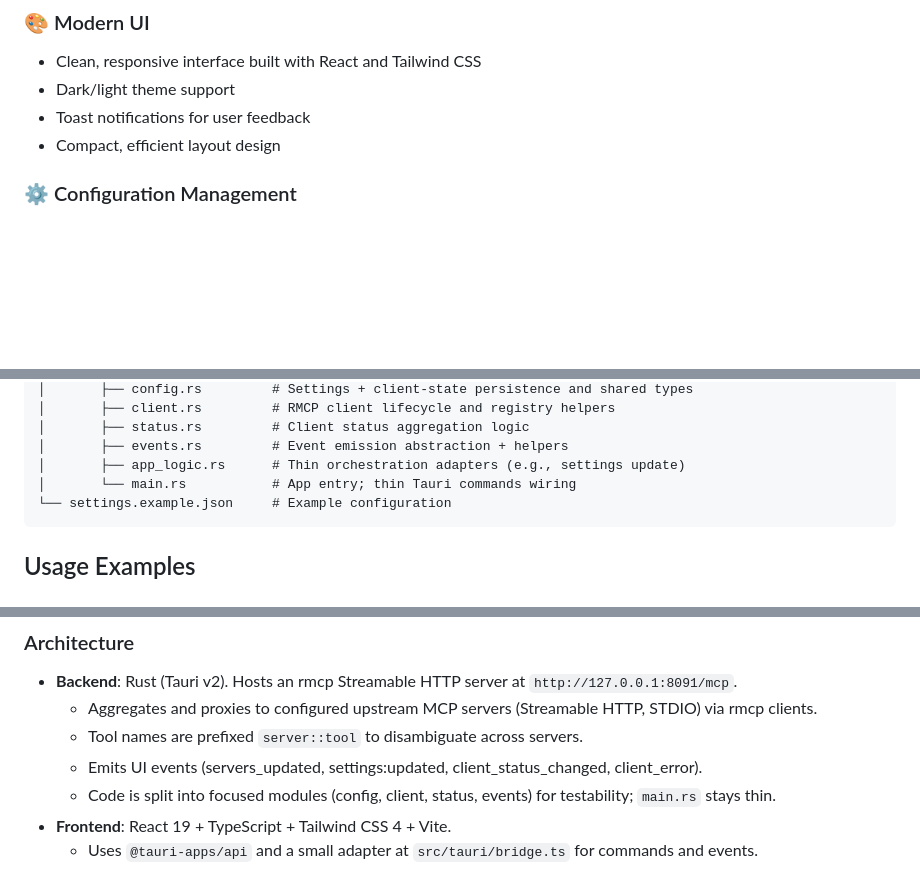
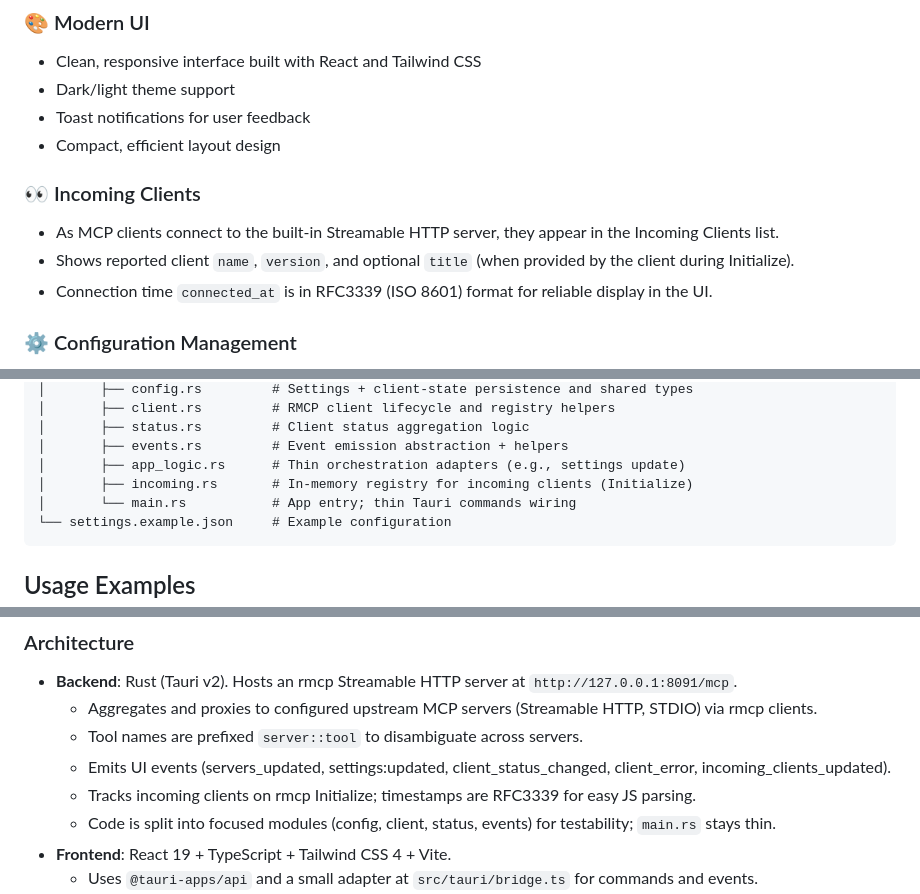
Before and after one commit to catkins/mcp-bouncer, a Markdown page: README.md, 3 parts joined by grey strips. Rendered like a GitHub page; blank space fills up the shorter version.

Commit message:
docs: document incoming clients module, RFC3339 timestamps, events; add to project structure and architecture

````diff
--- a/README.md
+++ b/README.md
@@ -33,6 +33,11 @@ MCP Bouncer acts as a centralized hub for managing Model Context Protocol server
 - Dark/light theme support
 - Toast notifications for user feedback
 - Compact, efficient layout design
+
+### 👀 Incoming Clients
+- As MCP clients connect to the built‑in Streamable HTTP server, they appear in the Incoming Clients list.
+- Shows reported client `name`, `version`, and optional `title` (when provided by the client during Initialize).
+- Connection time `connected_at` is in RFC3339 (ISO 8601) format for reliable display in the UI.
 
 ### ⚙️ Configuration Management
 - Automatic settings persistence in platform-specific locations
@@ -156,6 +161,7 @@ mcp-bouncer/
 │       ├── status.rs         # Client status aggregation logic
 │       ├── events.rs         # Event emission abstraction + helpers
 │       ├── app_logic.rs      # Thin orchestration adapters (e.g., settings update)
+│       ├── incoming.rs       # In‑memory registry for incoming clients (Initialize)
 │       └── main.rs           # App entry; thin Tauri commands wiring
 └── settings.example.json     # Example configuration
 ```
@@ -185,7 +191,8 @@ mcp-bouncer/
 - **Backend**: Rust (Tauri v2). Hosts an rmcp Streamable HTTP server at `http://127.0.0.1:8091/mcp`.
   - Aggregates and proxies to configured upstream MCP servers (Streamable HTTP, STDIO) via rmcp clients.
   - Tool names are prefixed `server::tool` to disambiguate across servers.
-  - Emits UI events (servers_updated, settings:updated, client_status_changed, client_error).
+  - Emits UI events (servers_updated, settings:updated, client_status_changed, client_error, incoming_clients_updated).
+  - Tracks incoming clients on rmcp Initialize; timestamps are RFC3339 for easy JS parsing.
   - Code is split into focused modules (config, client, status, events) for testability; `main.rs` stays thin.
 - **Frontend**: React 19 + TypeScript + Tailwind CSS 4 + Vite.
   - Uses `@tauri-apps/api` and a small adapter at `src/tauri/bridge.ts` for commands and events.
````
Also changed, not shown: AGENTS.md (+3 -0 lines).
